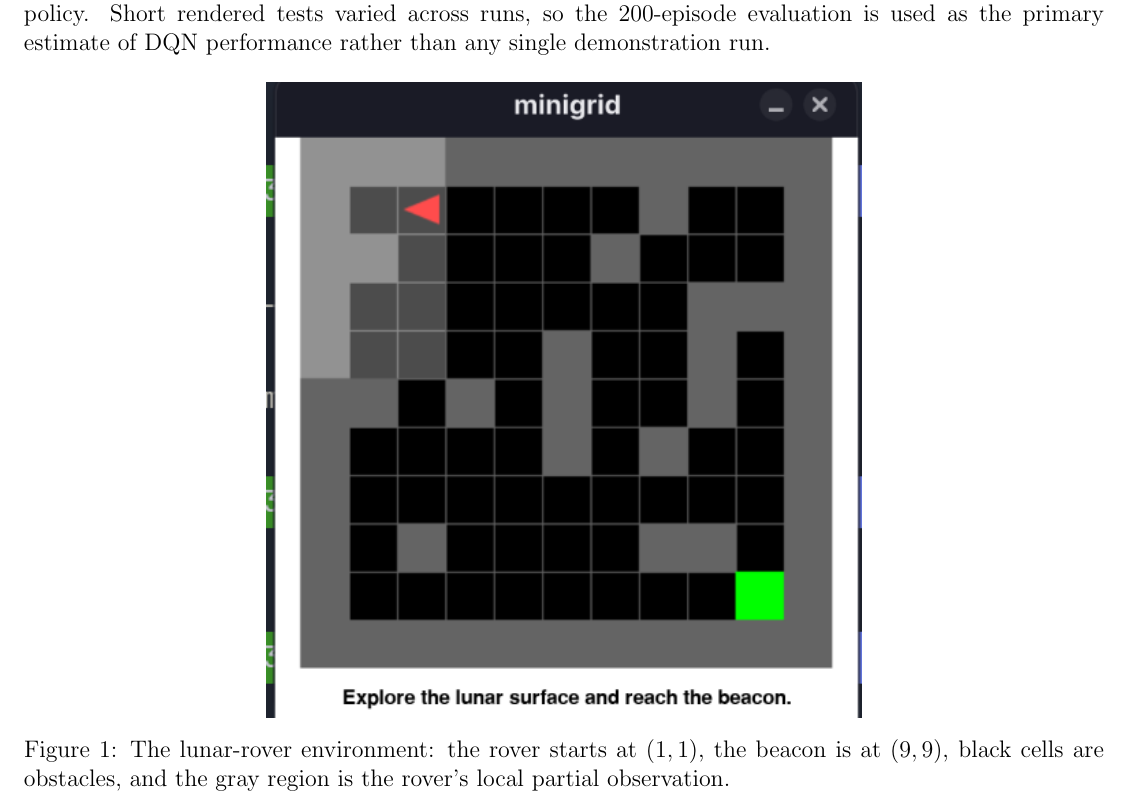
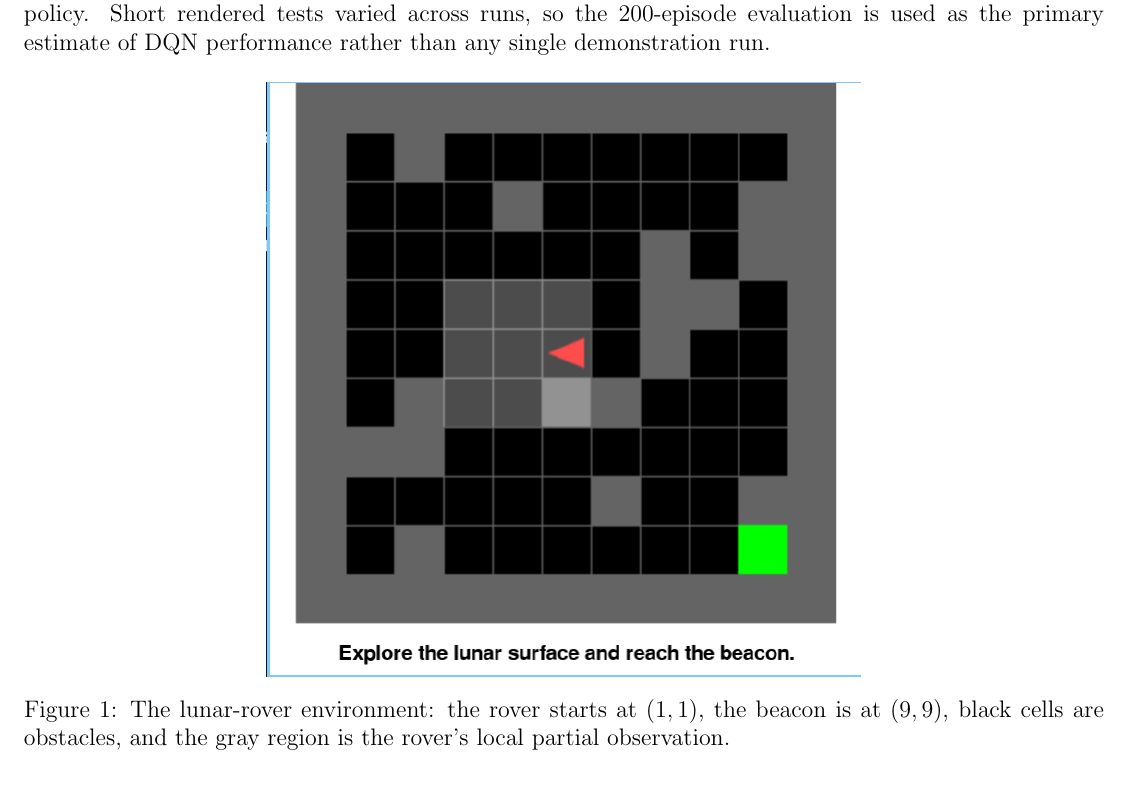
Before and after one commit to jaogle04/Robot-Search-Algo, a LaTeX document (Reports/final_report.tex): part of page 1 of 5, cut so that both start at the same text. Compiled offline with pdfLaTeX.

Commit message:
updated env image

```diff
--- a/Reports/final_report.tex
+++ b/Reports/final_report.tex
@@ -38,7 +38,7 @@
 
     \begin{figure}[ht]
         \centering
-        \includegraphics[width=0.55\textwidth]{./img/image_of_grid.png}
+        \includegraphics[width=0.55\textwidth]{./img/lunar_env.png}
         \caption{The lunar-rover environment: the rover starts at $(1,1)$, the beacon is at $(9,9)$, black cells are obstacles, and the gray region is the rover's local partial observation.}
         \label{fig:environment}
     \end{figure}
```
Also changed, not shown: Reports/PDF/final_report.pdf, Reports/img/lunar_env.png (added).
